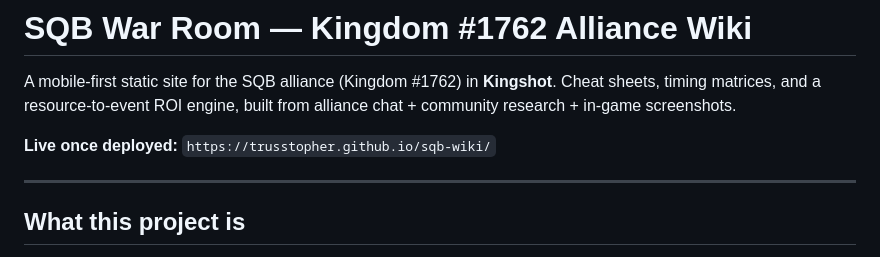
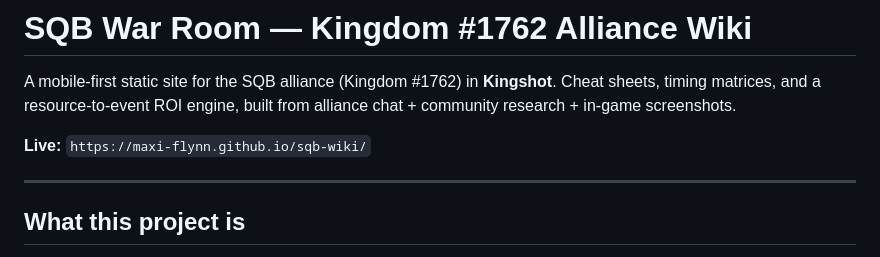
Before and after one commit to Maxi-Flynn/sqb-wiki, a Markdown page: README.md, the part around the change. Rendered like a GitHub page.

Commit message:
Update live URL to Maxi-Flynn org GitHub Pages.
Co-authored-by: Cursor <cursoragent@cursor.com>

```diff
--- a/README.md
+++ b/README.md
@@ -2,7 +2,7 @@
 
 A mobile-first static site for the SQB alliance (Kingdom #1762) in **Kingshot**. Cheat sheets, timing matrices, and a resource-to-event ROI engine, built from alliance chat + community research + in-game screenshots.
 
-**Live once deployed:** `https://trusstopher.github.io/sqb-wiki/`
+**Live:** `https://maxi-flynn.github.io/sqb-wiki/`
 
 ---
 
```
